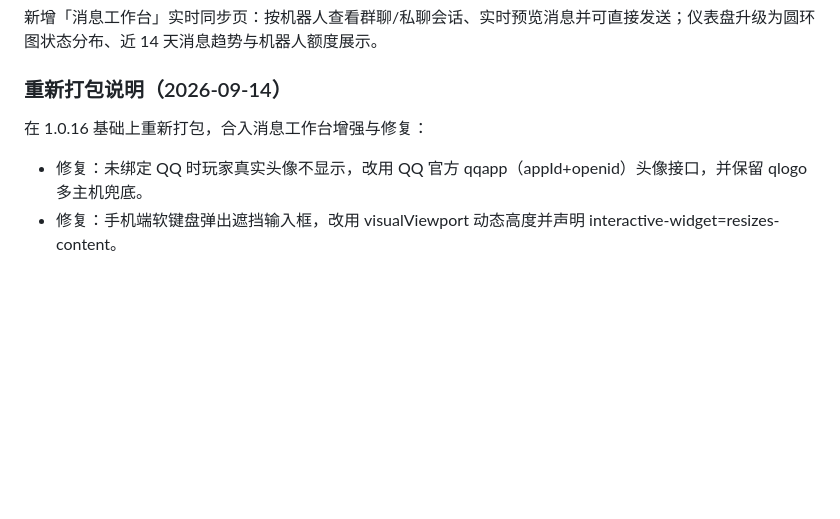
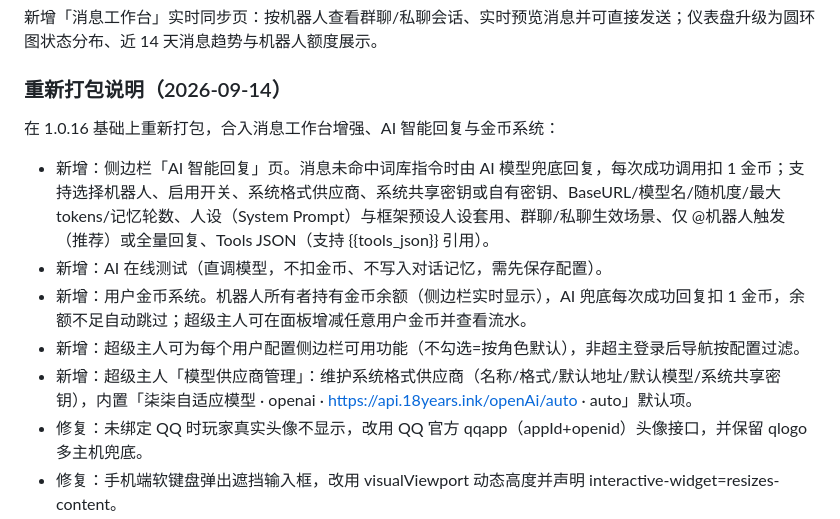
Before and after one commit to lzyzyzq/QQgfbot, a Markdown page: CHANGELOG.md, the part around the change. Drawn GitHub-style; blank space fills up the shorter version.

Commit message:
docs(changelog): 补充 1.0.16 重新打包说明（AI 智能回复/金币/侧边栏权限）

```diff
--- a/CHANGELOG.md
+++ b/CHANGELOG.md
@@ -6,8 +6,13 @@
 
 ### 重新打包说明（2026-09-14）
 
-在 1.0.16 基础上重新打包，合入消息工作台增强与修复：
+在 1.0.16 基础上重新打包，合入消息工作台增强、AI 智能回复与金币系统：
 
+- 新增：侧边栏「AI 智能回复」页。消息未命中词库指令时由 AI 模型兜底回复，每次成功调用扣 1 金币；支持选择机器人、启用开关、系统格式供应商、系统共享密钥或自有密钥、BaseURL/模型名/随机度/最大 tokens/记忆轮数、人设（System Prompt）与框架预设人设套用、群聊/私聊生效场景、仅 @机器人触发（推荐）或全量回复、Tools JSON（支持 {{tools_json}} 引用）。
+- 新增：AI 在线测试（直调模型，不扣金币、不写入对话记忆，需先保存配置）。
+- 新增：用户金币系统。机器人所有者持有金币余额（侧边栏实时显示），AI 兜底每次成功回复扣 1 金币，余额不足自动跳过；超级主人可在面板增减任意用户金币并查看流水。
+- 新增：超级主人可为每个用户配置侧边栏可用功能（不勾选=按角色默认），非超主登录后导航按配置过滤。
+- 新增：超级主人「模型供应商管理」：维护系统格式供应商（名称/格式/默认地址/默认模型/系统共享密钥），内置「柒柒自适应模型 · openai · https://api.18years.ink/openAi/auto · auto」默认项。
 - 修复：未绑定 QQ 时玩家真实头像不显示，改用 QQ 官方 qqapp（appId+openid）头像接口，并保留 qlogo 多主机兜底。
 - 修复：手机端软键盘弹出遮挡输入框，改用 visualViewport 动态高度并声明 interactive-widget=resizes-content。
 - 新增：QQ 表情面板，与 QQ 客户端经典表情一致，选择后插入 /表情名。
```
